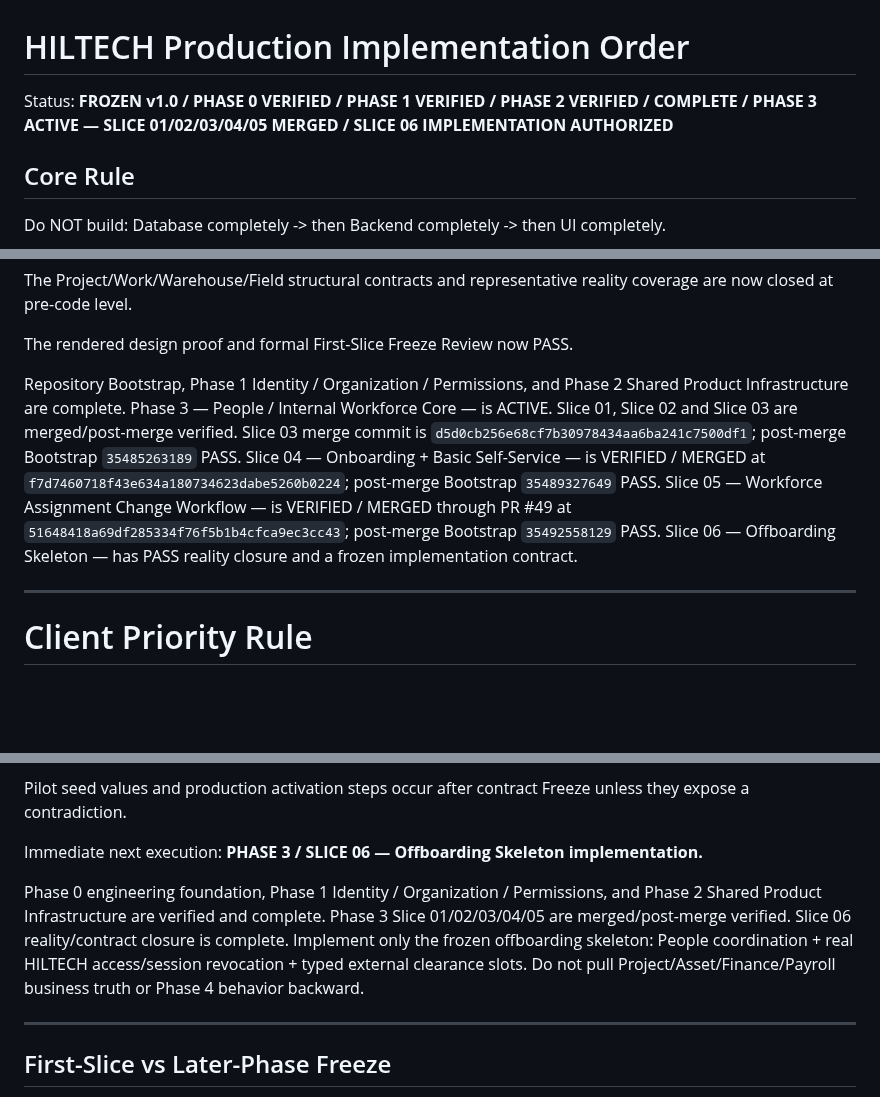
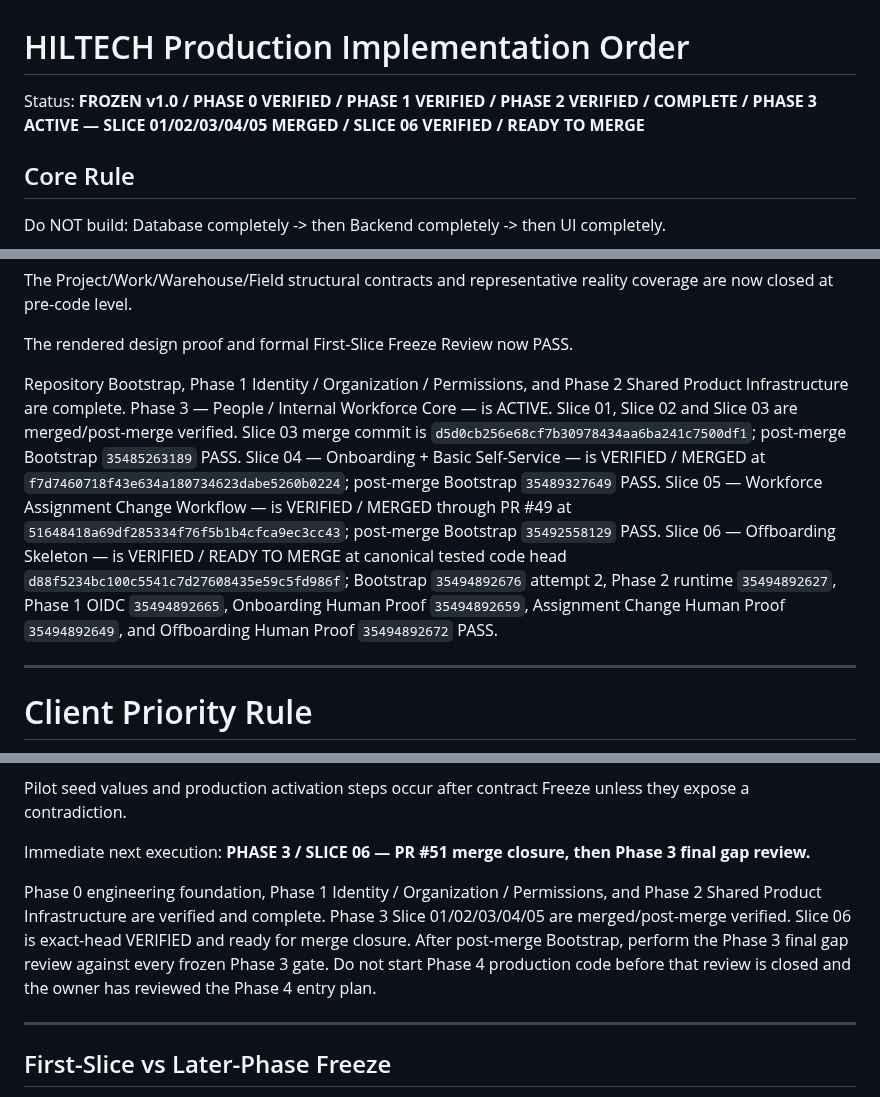
Before and after one commit to omarkhair70-droid/hiltech, a Markdown page: docs/13-delivery/IMPLEMENTATION_ORDER.md, 3 parts joined by grey strips. Drawn GitHub-style; blank space fills up the shorter version.

Commit message:
docs: verify Phase 3 Slice 06

```diff
--- a/docs/13-delivery/IMPLEMENTATION_ORDER.md
+++ b/docs/13-delivery/IMPLEMENTATION_ORDER.md
@@ -1,6 +1,6 @@
 # HILTECH Production Implementation Order
 
-Status: **FROZEN v1.0 / PHASE 0 VERIFIED / PHASE 1 VERIFIED / PHASE 2 VERIFIED / COMPLETE / PHASE 3 ACTIVE — SLICE 01/02/03/04/05 MERGED / SLICE 06 IMPLEMENTATION AUTHORIZED**
+Status: **FROZEN v1.0 / PHASE 0 VERIFIED / PHASE 1 VERIFIED / PHASE 2 VERIFIED / COMPLETE / PHASE 3 ACTIVE — SLICE 01/02/03/04/05 MERGED / SLICE 06 VERIFIED / READY TO MERGE**
 
 ## Core Rule
 
@@ -415,7 +415,7 @@ The Project/Work/Warehouse/Field structural contracts and representative reality
 
 The rendered design proof and formal First-Slice Freeze Review now PASS.
 
-Repository Bootstrap, Phase 1 Identity / Organization / Permissions, and Phase 2 Shared Product Infrastructure are complete. Phase 3 — People / Internal Workforce Core — is ACTIVE. Slice 01, Slice 02 and Slice 03 are merged/post-merge verified. Slice 03 merge commit is `d5d0cb256e68cf7b30978434aa6ba241c7500df1`; post-merge Bootstrap `35485263189` PASS. Slice 04 — Onboarding + Basic Self-Service — is VERIFIED / MERGED at `f7d7460718f43e634a180734623dabe5260b0224`; post-merge Bootstrap `35489327649` PASS. Slice 05 — Workforce Assignment Change Workflow — is VERIFIED / MERGED through PR #49 at `51648418a69df285334f76f5b1b4cfca9ec3cc43`; post-merge Bootstrap `35492558129` PASS. Slice 06 — Offboarding Skeleton — has PASS reality closure and a frozen implementation contract.
+Repository Bootstrap, Phase 1 Identity / Organization / Permissions, and Phase 2 Shared Product Infrastructure are complete. Phase 3 — People / Internal Workforce Core — is ACTIVE. Slice 01, Slice 02 and Slice 03 are merged/post-merge verified. Slice 03 merge commit is `d5d0cb256e68cf7b30978434aa6ba241c7500df1`; post-merge Bootstrap `35485263189` PASS. Slice 04 — Onboarding + Basic Self-Service — is VERIFIED / MERGED at `f7d7460718f43e634a180734623dabe5260b0224`; post-merge Bootstrap `35489327649` PASS. Slice 05 — Workforce Assignment Change Workflow — is VERIFIED / MERGED through PR #49 at `51648418a69df285334f76f5b1b4cfca9ec3cc43`; post-merge Bootstrap `35492558129` PASS. Slice 06 — Offboarding Skeleton — is VERIFIED / READY TO MERGE at canonical tested code head `d88f5234bc100c5541c7d27608435e59c5fd986f`; Bootstrap `35494892676` attempt 2, Phase 2 runtime `35494892627`, Phase 1 OIDC `35494892665`, Onboarding Human Proof `35494892659`, Assignment Change Human Proof `35494892649`, and Offboarding Human Proof `35494892672` PASS.
 
 ---
 
@@ -453,9 +453,9 @@ Closed:
 Pilot seed values and production activation steps occur after contract Freeze unless they expose a contradiction.
 
 Immediate next execution:
-**PHASE 3 / SLICE 06 — Offboarding Skeleton implementation.**
+**PHASE 3 / SLICE 06 — PR #51 merge closure, then Phase 3 final gap review.**
 
-Phase 0 engineering foundation, Phase 1 Identity / Organization / Permissions, and Phase 2 Shared Product Infrastructure are verified and complete. Phase 3 Slice 01/02/03/04/05 are merged/post-merge verified. Slice 06 reality/contract closure is complete. Implement only the frozen offboarding skeleton: People coordination + real HILTECH access/session revocation + typed external clearance slots. Do not pull Project/Asset/Finance/Payroll business truth or Phase 4 behavior backward.
+Phase 0 engineering foundation, Phase 1 Identity / Organization / Permissions, and Phase 2 Shared Product Infrastructure are verified and complete. Phase 3 Slice 01/02/03/04/05 are merged/post-merge verified. Slice 06 is exact-head VERIFIED and ready for merge closure. After post-merge Bootstrap, perform the Phase 3 final gap review against every frozen Phase 3 gate. Do not start Phase 4 production code before that review is closed and the owner has reviewed the Phase 4 entry plan.
 
 
 ---
```
